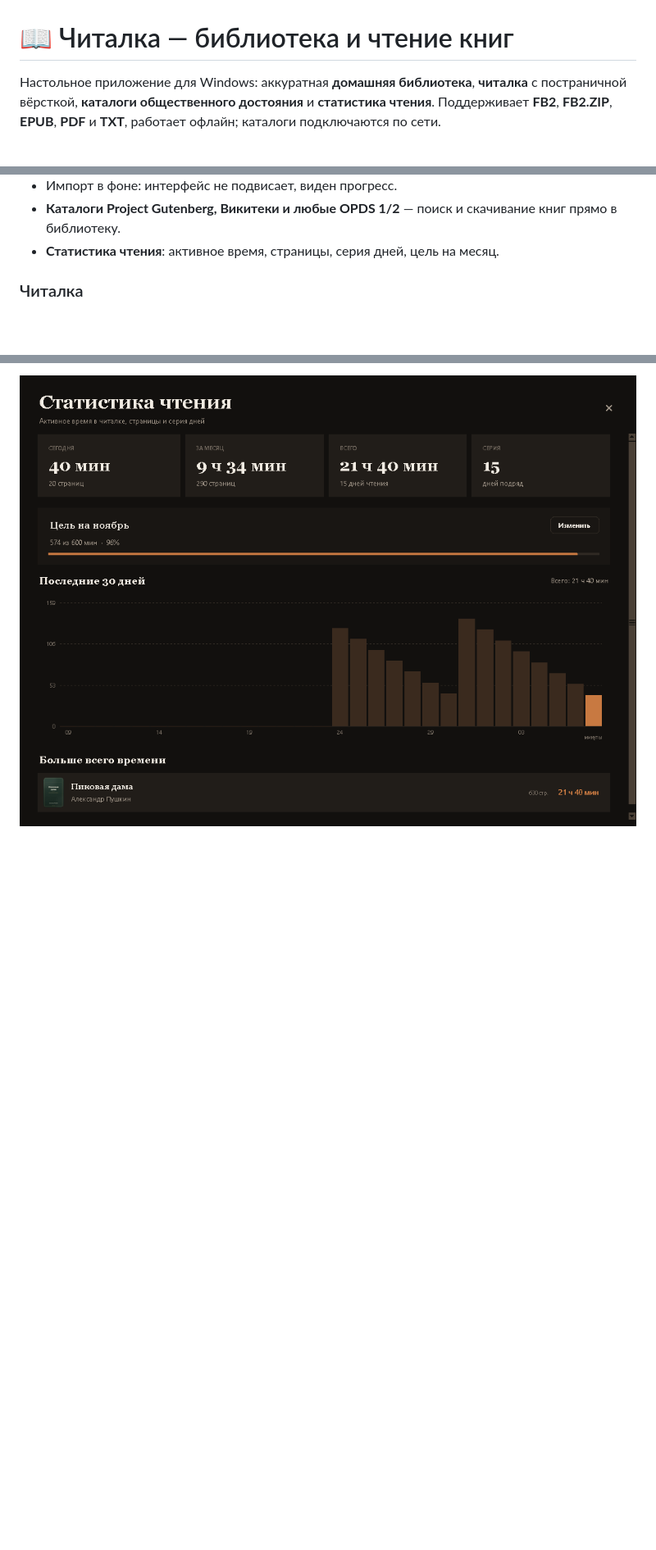
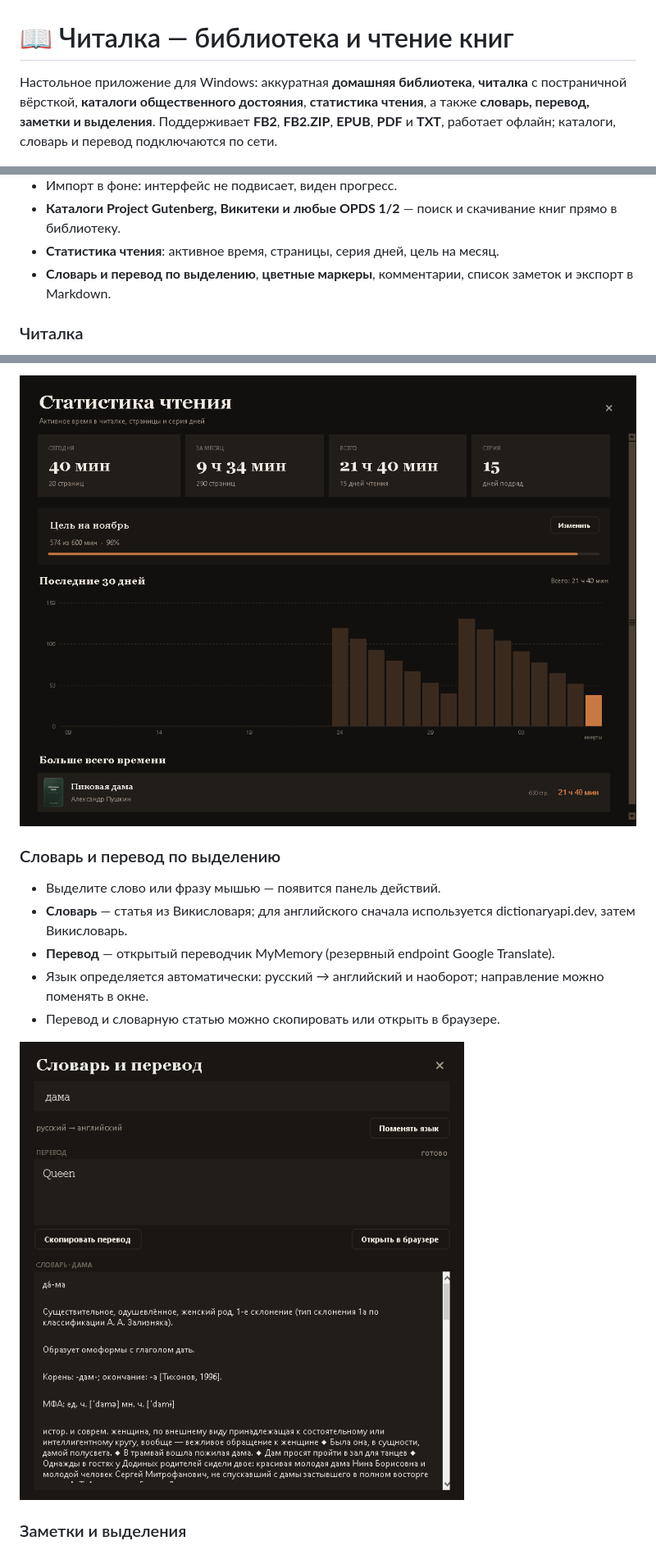
Before and after one commit to maksyutoff90-bot/chitalka, a Markdown page: README.md, 3 parts joined by grey strips. Shown at 82% size. Drawn GitHub-style; pictures changed too: data/screenshots/lookup.png (added); blank space fills up the shorter version.

```diff
--- a/README.md
+++ b/README.md
@@ -1,9 +1,10 @@
 # 📖 Читалка — библиотека и чтение книг
 
 Настольное приложение для Windows: аккуратная **домашняя библиотека**, **читалка**
-с постраничной вёрсткой, **каталоги общественного достояния** и **статистика
-чтения**. Поддерживает **FB2**, **FB2.ZIP**, **EPUB**, **PDF** и **TXT**,
-работает офлайн; каталоги подключаются по сети.
+с постраничной вёрсткой, **каталоги общественного достояния**, **статистика
+чтения**, а также **словарь, перевод, заметки и выделения**. Поддерживает
+**FB2**, **FB2.ZIP**, **EPUB**, **PDF** и **TXT**, работает офлайн; каталоги,
+словарь и перевод подключаются по сети.
 
 ![Библиотека](data/screenshots/library.png)
 
@@ -25,6 +26,8 @@
 - **Каталоги Project Gutenberg, Викитеки и любые OPDS 1/2** — поиск и скачивание
   книг прямо в библиотеку.
 - **Статистика чтения**: активное время, страницы, серия дней, цель на месяц.
+- **Словарь и перевод по выделению**, **цветные маркеры**, комментарии, список
+  заметок и экспорт в Markdown.
 
 ### Читалка
 
@@ -66,3 +69,18 @@
 - Топ книг по времени.
 
 ![Статистика](data/screenshots/stats.png)
+
+### Словарь и перевод по выделению
+
+- Выделите слово или фразу мышью — появится панель действий.
+- **Словарь** — статья из Викисловаря; для английского сначала используется
+  dictionaryapi.dev, затем Викисловарь.
+- **Перевод** — открытый переводчик MyMemory (резервный endpoint Google Translate).
+- Язык определяется автоматически: русский → английский и наоборот; направление
+  можно поменять в окне.
+- Перевод и словарную статью можно скопировать или открыть в браузере.
+
+![Словарь и перевод](data/screenshots/lookup.png)
+
+### Заметки и выделения
+
```
Also changed, not shown: other parts of README.md (+24 -3 lines), data/screenshots/notes.png (added), data/screenshots/selection.png (added), 8 other files.
